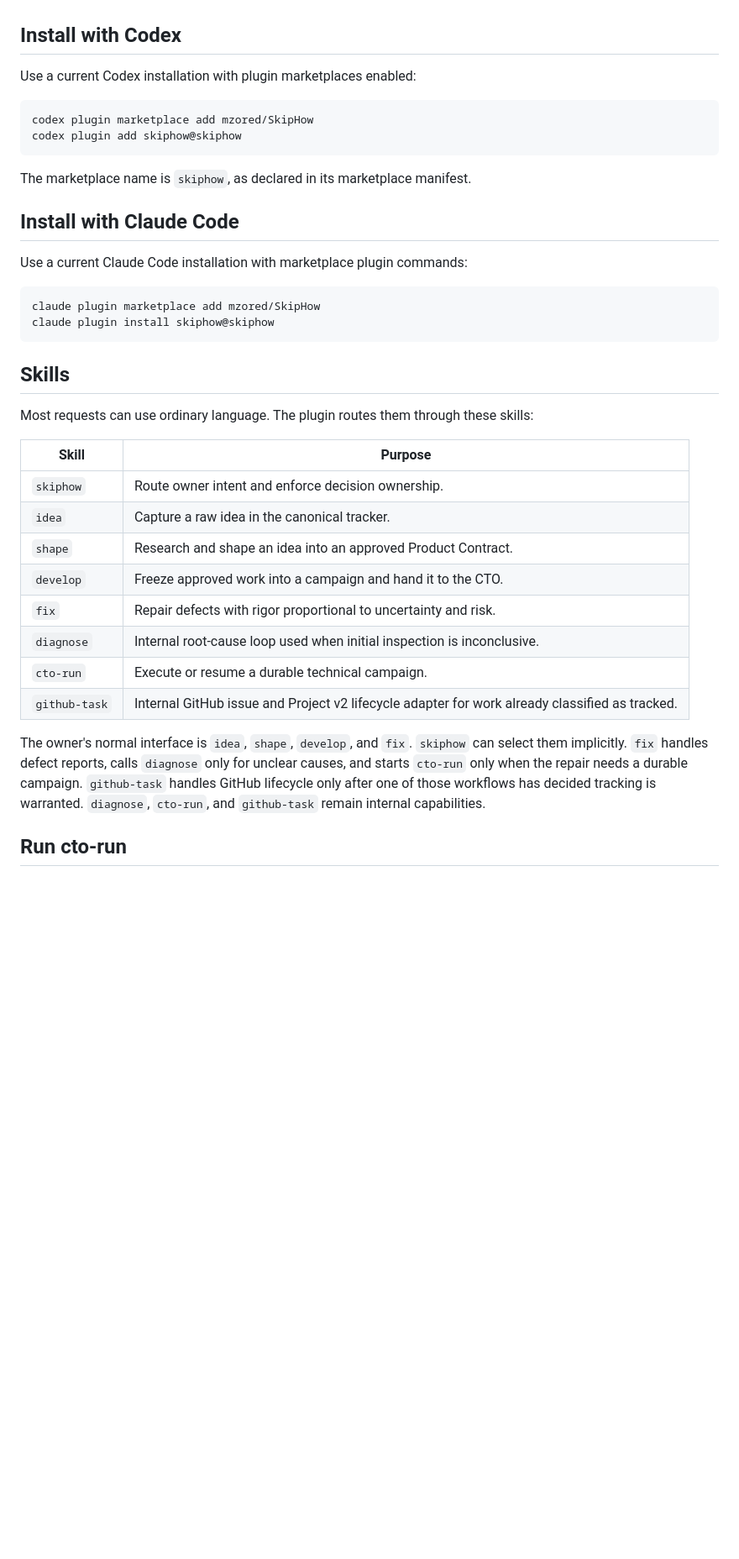
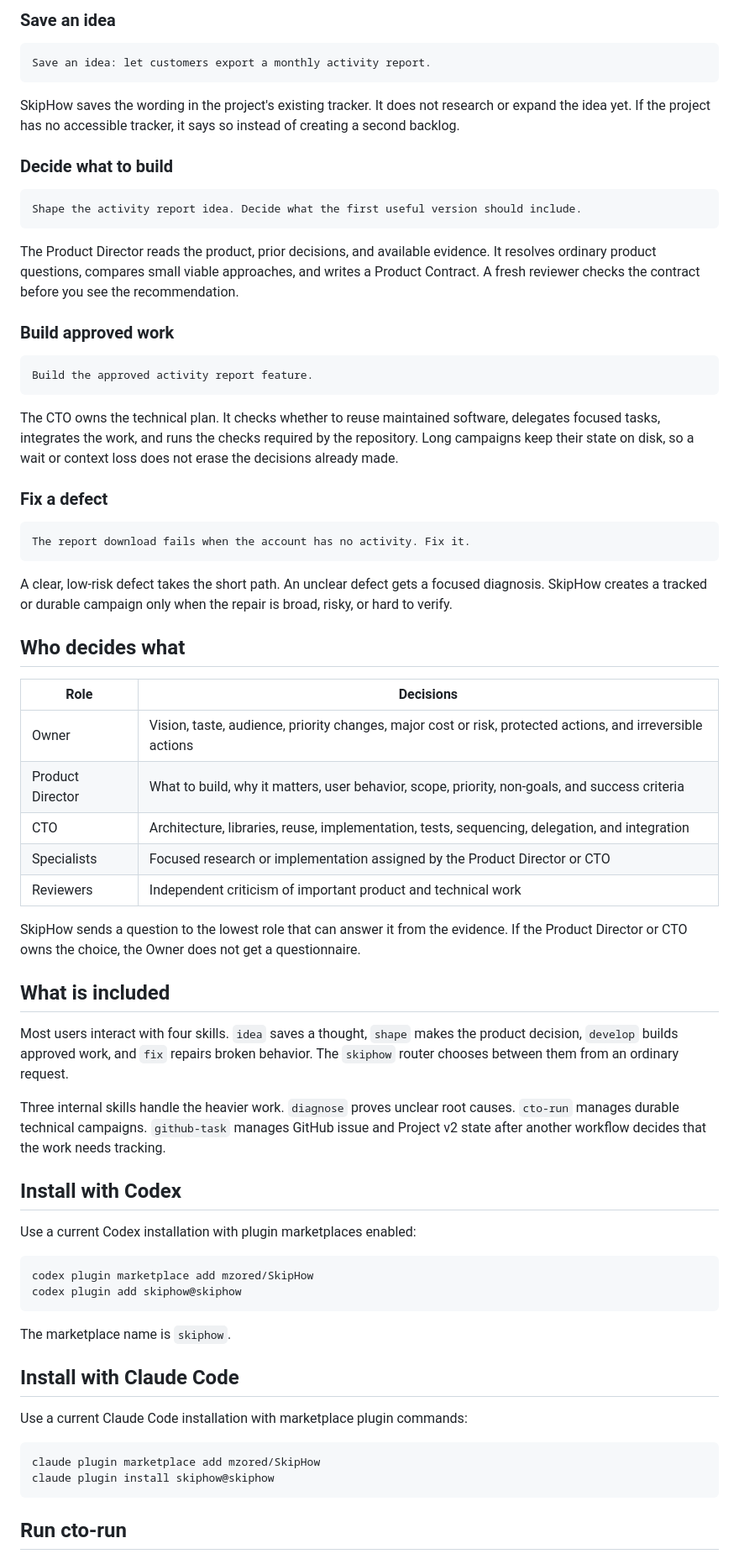
Before and after one commit to mzored/SkipHow, a Markdown page: README.md, the part around one of its changes. Shown at 84% size. Drawn GitHub-style; blank space fills up the shorter version.

Commit message:
docs: rewrite README around owner-to-delivery workflow

````diff
--- a/README.md
+++ b/README.md
@@ -6,3 +74,52 @@ SkipHow supports Codex and Claude Code as first-class hosts. The plugin has no M
+### Save an idea
+
+```text
+Save an idea: let customers export a monthly activity report.
+```
+
+SkipHow saves the wording in the project's existing tracker. It does not research or expand the idea yet. If the project has no accessible tracker, it says so instead of creating a second backlog.
+
+### Decide what to build
+
+```text
+Shape the activity report idea. Decide what the first useful version should include.
+```
+
+The Product Director reads the product, prior decisions, and available evidence. It resolves ordinary product questions, compares small viable approaches, and writes a Product Contract. A fresh reviewer checks the contract before you see the recommendation.
+
+### Build approved work
+
+```text
+Build the approved activity report feature.
+```
+
+The CTO owns the technical plan. It checks whether to reuse maintained software, delegates focused tasks, integrates the work, and runs the checks required by the repository. Long campaigns keep their state on disk, so a wait or context loss does not erase the decisions already made.
+
+### Fix a defect
+
+```text
+The report download fails when the account has no activity. Fix it.
+```
+
+A clear, low-risk defect takes the short path. An unclear defect gets a focused diagnosis. SkipHow creates a tracked or durable campaign only when the repair is broad, risky, or hard to verify.
+
+## Who decides what
+
+| Role | Decisions |
+| --- | --- |
+| Owner | Vision, taste, audience, priority changes, major cost or risk, protected actions, and irreversible actions |
+| Product Director | What to build, why it matters, user behavior, scope, priority, non-goals, and success criteria |
+| CTO | Architecture, libraries, reuse, implementation, tests, sequencing, delegation, and integration |
+| Specialists | Focused research or implementation assigned by the Product Director or CTO |
+| Reviewers | Independent criticism of important product and technical work |
+
+SkipHow sends a question to the lowest role that can answer it from the evidence. If the Product Director or CTO owns the choice, the Owner does not get a questionnaire.
+
+## What is included
+
+Most users interact with four skills. `idea` saves a thought, `shape` makes the product decision, `develop` builds approved work, and `fix` repairs broken behavior. The `skiphow` router chooses between them from an ordinary request.
+
+Three internal skills handle the heavier work. `diagnose` proves unclear root causes. `cto-run` manages durable technical campaigns. `github-task` manages GitHub issue and Project v2 state after another workflow decides that the work needs tracking.
 
 ## Install with Codex
 
@@ -13,7 +130,7 @@ codex plugin marketplace add mzored/SkipHow
 codex plugin add skiphow@skiphow
 ```
 
-The marketplace name is `skiphow`, as declared in its marketplace manifest.
+The marketplace name is `skiphow`.
 
 ## Install with Claude Code
 
@@ -24,22 +141,5 @@ claude plugin marketplace add mzored/SkipHow
 claude plugin install skiphow@skiphow
 ```
 
-## Skills
-
-Most requests can use ordinary language. The plugin routes them through these skills:
-
-| Skill | Purpose |
-| --- | --- |
-| `skiphow` | Route owner intent and enforce decision ownership. |
-| `idea` | Capture a raw idea in the canonical tracker. |
-| `shape` | Research and shape an idea into an approved Product Contract. |
-| `develop` | Freeze approved work into a campaign and hand it to the CTO. |
-| `fix` | Repair defects with rigor proportional to uncertainty and risk. |
-| `diagnose` | Internal root-cause loop used when initial inspection is inconclusive. |
-| `cto-run` | Execute or resume a durable technical campaign. |
-| `github-task` | Internal GitHub issue and Project v2 lifecycle adapter for work already classified as tracked. |
-
-The owner's normal interface is `idea`, `shape`, `develop`, and `fix`. `skiphow` can select them implicitly. `fix` handles defect reports, calls `diagnose` only for unclear causes, and starts `cto-run` only when the repair needs a durable campaign. `github-task` handles GitHub lifecycle only after one of those workflows has decided tracking is warranted. `diagnose`, `cto-run`, and `github-task` remain internal capabilities.
-
 ## Run cto-run
 
````
Also changed, not shown: other parts of README.md (+82 -31 lines).
